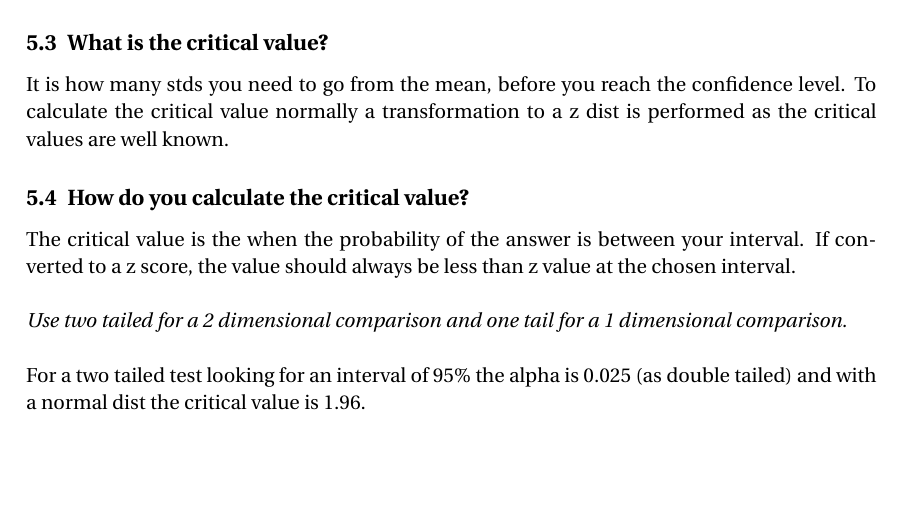
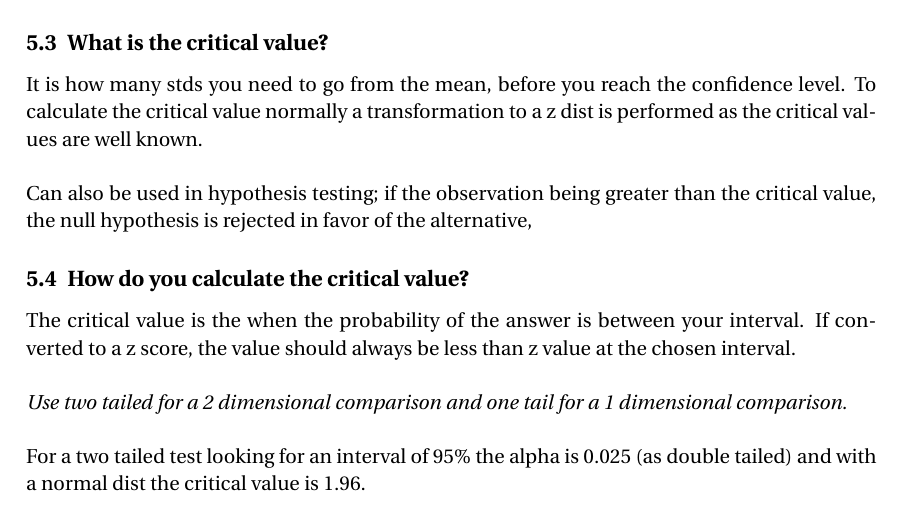
Before and after one commit to MoJabeen/DataScience_Nts, a LaTeX document (Basic Statistics/Basic Stats.tex): part of page 8 of 14, cut so that both start at the same text, the shorter picture padded with empty space. The pictures show the PDF file Basic Statistics/Basic Stats.pdf that the author committed with the source.

Commit message:
improved basic stats

```diff
--- a/Basic Statistics/Basic Stats.tex
+++ b/Basic Statistics/Basic Stats.tex
@@ -502,7 +502,10 @@ The interval is 1-\(\alpha\), where alpha is determined arbitrarily by the field
 \subsection{What is the critical value?}
 
 It is how many stds you need to go from the mean, before you reach the confidence level. To calculate the critical value
-normally a transformation to a z dist is performed as the critical values are well known.
+normally a transformation to a z dist is performed as the critical values are well known. \\
+
+Can also be used in hypothesis testing; if the observation being greater than the critical value,
+the null hypothesis is rejected in favor of the alternative,
 
 \subsection{How do you calculate the critical value?}
 
```
Also changed, not shown: Basic Statistics/Basic Stats.pdf.
